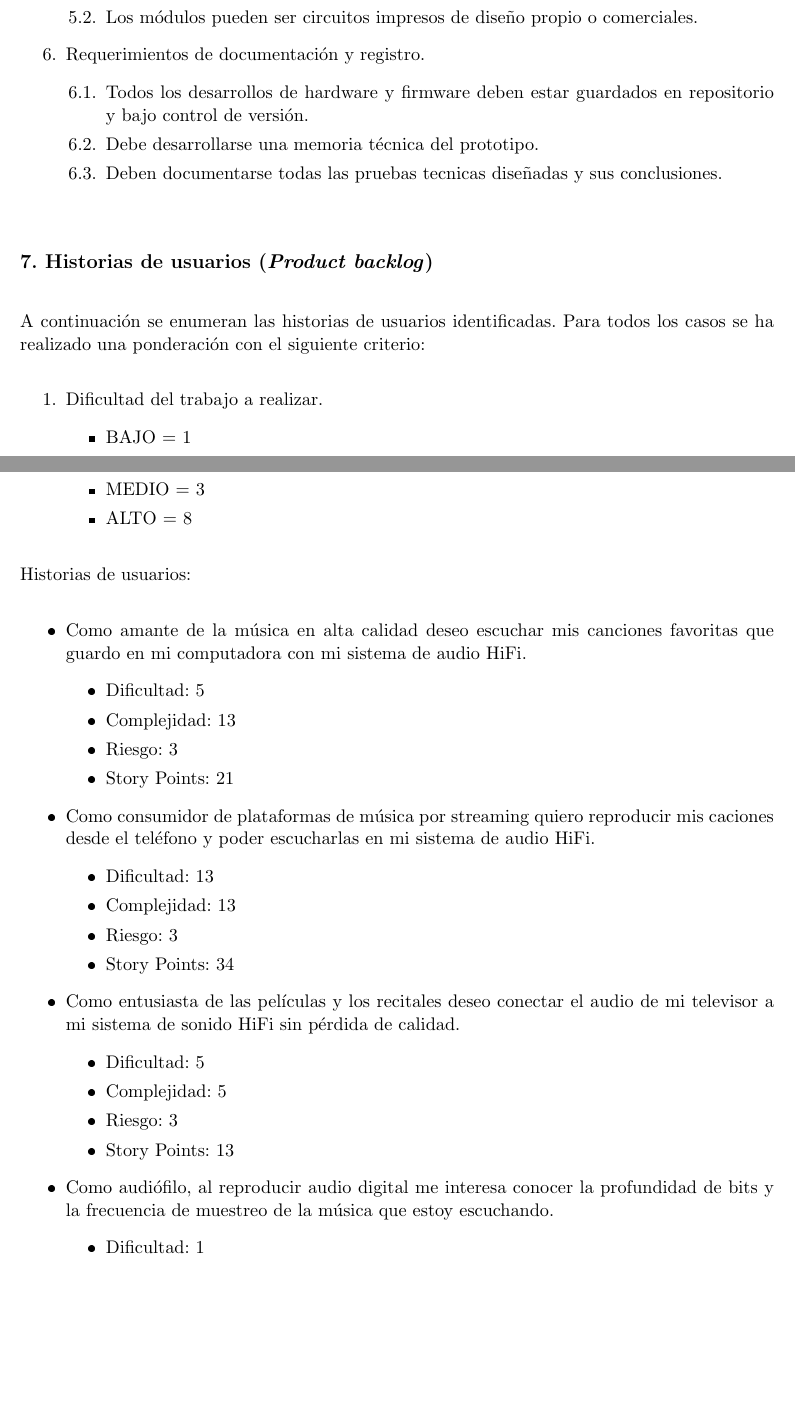
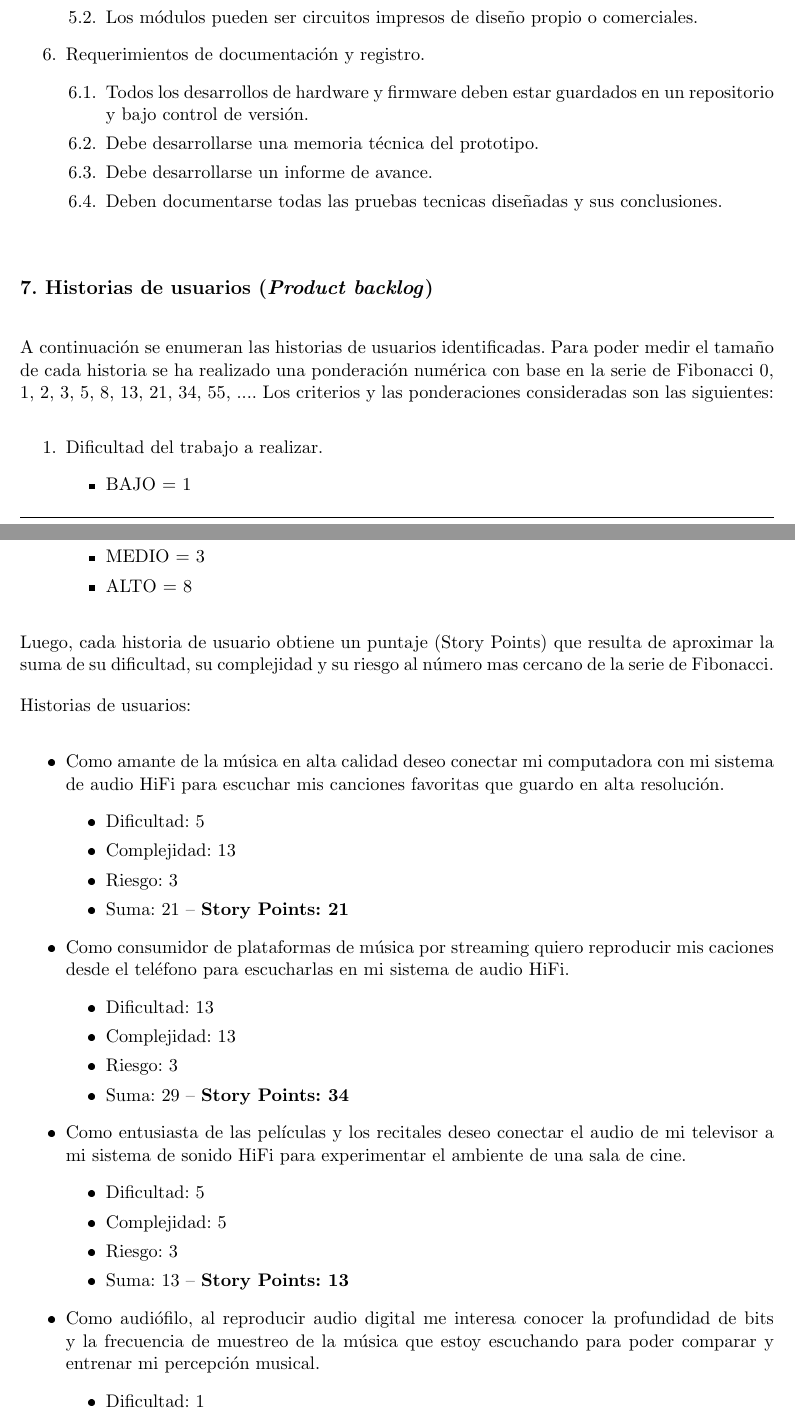
Before and after one commit to F-Miravete/GdP, a LaTeX document (charter.tex): two parts of pages 8 and 9 of 16 before the commit and two parts of pages 8 and 9 of 17 after it, joined at a grey line, cut so that both start at the same text, the shorter picture padded with empty space. The pictures show the PDF file charter.pdf that the author committed with the source.

Commit message:
commit con correciones por segunda devolucion (chapters 6-9)

```diff
--- a/charter.tex
+++ b/charter.tex
@@ -268,8 +268,9 @@ Los requerimientos a considerar para el desarrollo del proyecto son los siguient
 		\end{enumerate}
 	\item Requerimientos de documentación y registro.
 		\begin{enumerate}
-			\item Todos los desarrollos de hardware y firmware deben estar guardados en repositorio y bajo control de versión.
+			\item Todos los desarrollos de hardware y firmware deben estar guardados en un repositorio y bajo control de versión.
 			\item Debe desarrollarse una memoria técnica del prototipo.
+			\item Debe desarrollarse un informe de avance.
 			\item Deben documentarse todas las pruebas tecnicas diseñadas y sus conclusiones.
 		\end{enumerate}
 \end{enumerate}
@@ -280,7 +281,8 @@ Los requerimientos a considerar para el desarrollo del proyecto son los siguient
 \label{sec:backlog}
 
 \begin{consigna}{black}
-A continuación se enumeran las historias de usuarios identificadas. Para todos los casos se ha realizado una ponderación con el siguiente criterio:
+A continuación se enumeran las historias de usuarios identificadas. Para poder medir el tamaño de cada historia se ha realizado una ponderación numérica con base en la serie de Fibonacci 0, 1, 2, 3, 5, 8, 13, 21, 34, 55, ....
+Los criterios y las ponderaciones consideradas son las siguientes:
 \begin{enumerate}
 	\item Dificultad del trabajo a realizar.
 	\begin{itemize}
@@ -301,36 +303,44 @@ A continuación se enumeran las historias de usuarios identificadas. Para todos
 		\item ALTO = 8
 	\end{itemize}
 \end{enumerate}
+Luego, cada historia de usuario obtiene un puntaje (Story Points) que resulta de aproximar la suma de su dificultad, su complejidad y su riesgo al número mas cercano de la serie de Fibonacci.
 
 Historias de usuarios:
 \begin{itemize}
-	\item[•] Como amante de la música en alta calidad deseo escuchar mis canciones favoritas que guardo en mi computadora con mi sistema de audio HiFi.
+	\item[•] Como amante de la música en alta calidad deseo conectar mi computadora con mi sistema de audio HiFi para escuchar mis canciones favoritas que guardo en alta resolución.
 	\begin{itemize}
 	\item Dificultad: 5
 	\item Complejidad: 13
 	\item Riesgo: 3
-	\item Story Points: 21
+	\item Suma: 21 -- \textbf{Story Points: 21}
 	\end{itemize}
-	\item[•] Como consumidor de plataformas de música por streaming quiero reproducir mis caciones desde el teléfono y poder escucharlas en mi sistema de audio HiFi.
+	\item[•] Como consumidor de plataformas de música por streaming quiero reproducir mis caciones desde el teléfono para escucharlas en mi sistema de audio HiFi.
 	\begin{itemize}
 	\item Dificultad: 13
 	\item Complejidad: 13
 	\item Riesgo: 3
-	\item Story Points: 34
+	\item Suma: 29 -- \textbf{Story Points: 34}
 	\end{itemize}
-	\item[•] Como entusiasta de las películas y los recitales deseo conectar el audio de mi televisor a mi sistema de sonido HiFi sin pérdida de calidad.
+	\item[•] Como entusiasta de las películas y los recitales deseo conectar el audio de mi televisor a mi sistema de sonido HiFi para experimentar el ambiente de una sala de cine.
 	\begin{itemize}
 	\item Dificultad: 5
 	\item Complejidad: 5
 	\item Riesgo: 3
-	\item Story Points: 13
+	\item Suma: 13 -- \textbf{Story Points: 13}
 	\end{itemize}
-	\item[•] Como audiófilo, al reproducir audio digital me interesa conocer la profundidad de bits y la frecuencia de muestreo de la música que estoy escuchando.
+	\item[•] Como audiófilo, al reproducir audio digital me interesa conocer la profundidad de bits y la frecuencia de muestreo de la música que estoy escuchando para poder comparar y entrenar mi percepción musical.
 	\begin{itemize}
 	\item Dificultad: 1
 	\item Complejidad: 2
 	\item Riesgo: 1
-	\item Story Points: 5
+	\item Suma: 4 -- \textbf{Story Points: 5}
+	\end{itemize}
+	\item[•] Como sonidista profesional quiero escuchar las mezclas y ediciones que elaboro en mi estudio para evaluar y corregir mi producción musical.
+	\begin{itemize}
+	\item Dificultad: 8
+	\item Complejidad: 13
+	\item Riesgo: 8
+	\item Suma: 29 -- \textbf{Story Points: 34}
 	\end{itemize}
 \end{itemize}
 %Descripción: En esta sección se deben incluir las historias de usuarios y su ponderación (\textit{history points}). Recordar que las historias de usuarios son descripciones cortas y simples de una característica contada desde la perspectiva de la persona que desea la nueva capacidad, generalmente un usuario o cliente del sistema. La ponderación es un número entero que representa el tamaño de la historia comparada con otras historias de similar tipo.
@@ -351,6 +361,7 @@ Los entregables del proyecto son:
 	\item Diagrama de circuitos esquemáticos.
 	\item Código fuente del firmware.
 	\item Prototipo funcional (hardware).
+	\item Informe de avance.
 	\item Informe final.
 \end{itemize}
 
```
Also changed, not shown: charter.pdf, charter.tex (33 more changed lines).
